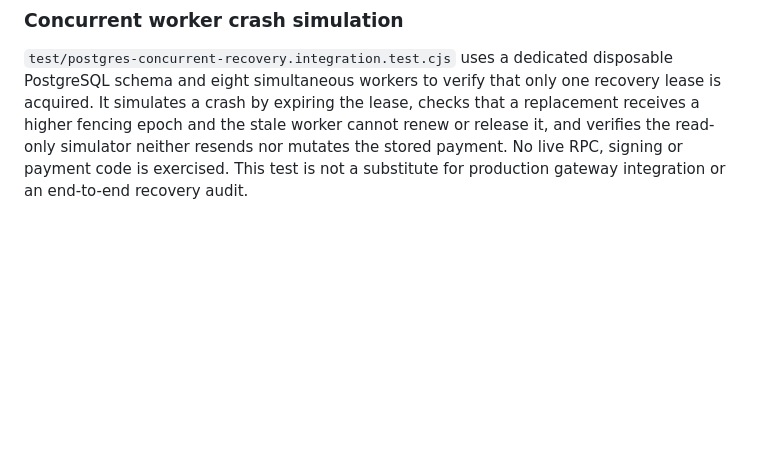
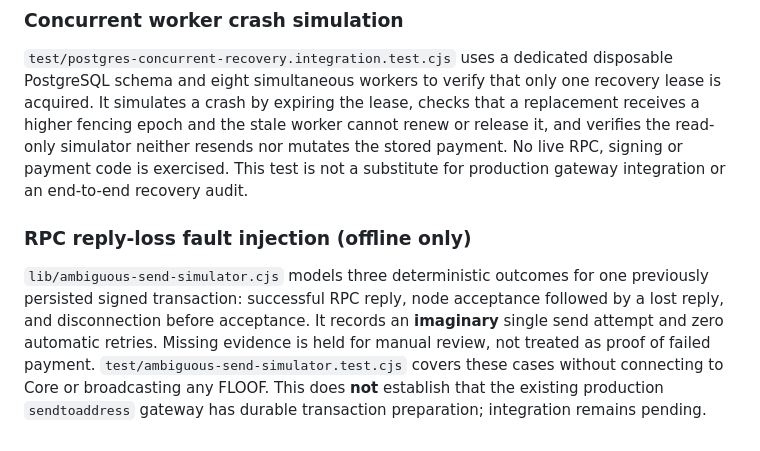
Before and after one commit to CryptoSirDev/floofy-faucet, a Markdown page: README.md, the part around the change. Rendered like a GitHub page; blank space fills up the shorter version.

Commit message:
Document RPC ambiguity fault simulation and production integration limits

```diff
--- a/README.md
+++ b/README.md
@@ -222,3 +222,7 @@ CI runs `test/postgres-migration.integration.test.cjs` in a disposable PostgreSQ
 ### Concurrent worker crash simulation
 
 `test/postgres-concurrent-recovery.integration.test.cjs` uses a dedicated disposable PostgreSQL schema and eight simultaneous workers to verify that only one recovery lease is acquired. It simulates a crash by expiring the lease, checks that a replacement receives a higher fencing epoch and the stale worker cannot renew or release it, and verifies the read-only simulator neither resends nor mutates the stored payment. No live RPC, signing or payment code is exercised. This test is not a substitute for production gateway integration or an end-to-end recovery audit.
+
+### RPC reply-loss fault injection (offline only)
+
+`lib/ambiguous-send-simulator.cjs` models three deterministic outcomes for one previously persisted signed transaction: successful RPC reply, node acceptance followed by a lost reply, and disconnection before acceptance. It records an **imaginary** single send attempt and zero automatic retries. Missing evidence is held for manual review, not treated as proof of failed payment. `test/ambiguous-send-simulator.test.cjs` covers these cases without connecting to Core or broadcasting any FLOOF. This does **not** establish that the existing production `sendtoaddress` gateway has durable transaction preparation; integration remains pending.
```
